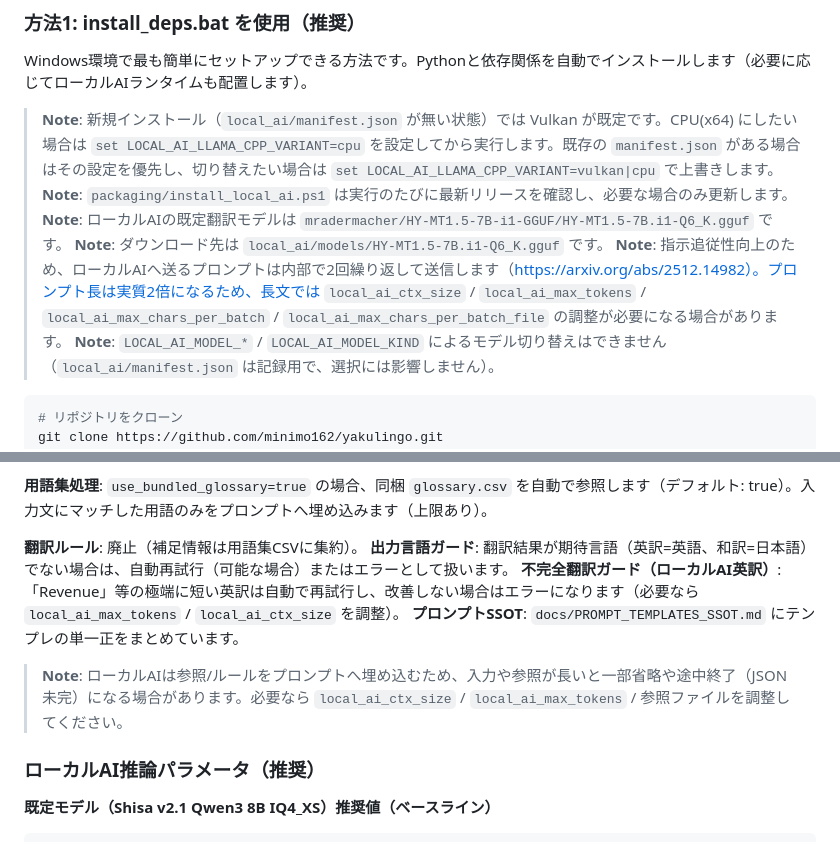
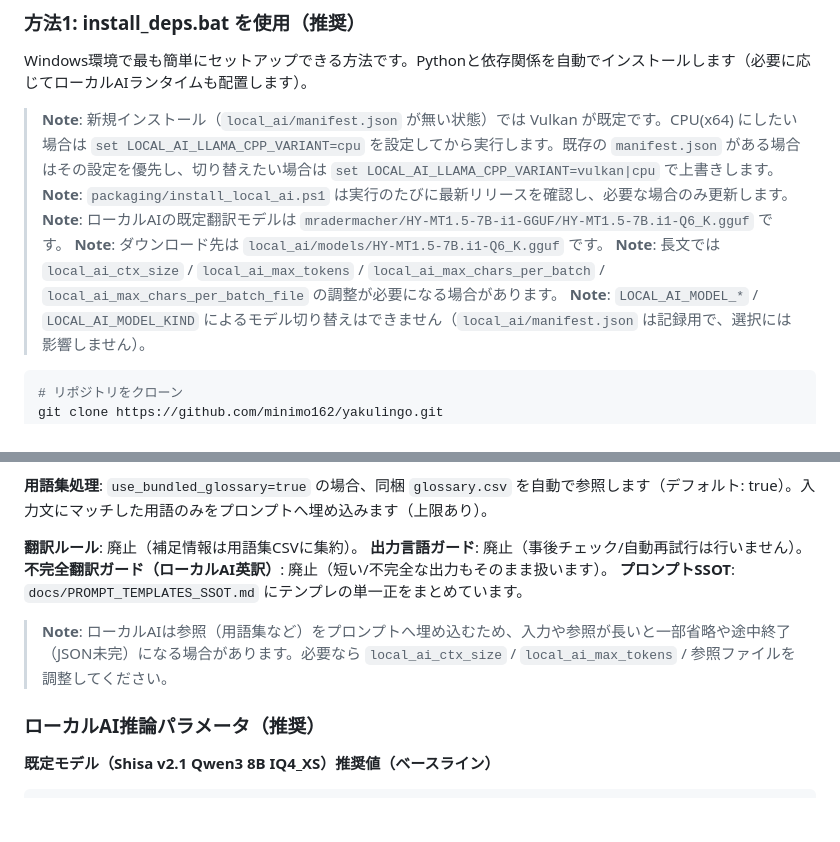
Before and after one commit to minimo162/yakulingo, a Markdown page: README.md, 2 parts joined by grey strips. Rendered like a GitHub page; blank space fills up the shorter version.

Commit message:
task-04: SSOT/READMEを実装に合わせて更新

````diff
--- a/README.md
+++ b/README.md
@@ -110,7 +110,7 @@ Windows環境で最も簡単にセットアップできる方法です。Python
 > **Note**: `packaging/install_local_ai.ps1` は実行のたびに最新リリースを確認し、必要な場合のみ更新します。
 > **Note**: ローカルAIの既定翻訳モデルは `mradermacher/HY-MT1.5-7B-i1-GGUF/HY-MT1.5-7B.i1-Q6_K.gguf` です。
 > **Note**: ダウンロード先は `local_ai/models/HY-MT1.5-7B.i1-Q6_K.gguf` です。
-> **Note**: 指示追従性向上のため、ローカルAIへ送るプロンプトは内部で2回繰り返して送信します（https://arxiv.org/abs/2512.14982）。プロンプト長は実質2倍になるため、長文では `local_ai_ctx_size` / `local_ai_max_tokens` / `local_ai_max_chars_per_batch` / `local_ai_max_chars_per_batch_file` の調整が必要になる場合があります。
+> **Note**: 長文では `local_ai_ctx_size` / `local_ai_max_tokens` / `local_ai_max_chars_per_batch` / `local_ai_max_chars_per_batch_file` の調整が必要になる場合があります。
 > **Note**: `LOCAL_AI_MODEL_*` / `LOCAL_AI_MODEL_KIND` によるモデル切り替えはできません（`local_ai/manifest.json` は記録用で、選択には影響しません）。
 
 ```bash
@@ -352,10 +352,10 @@ uv run python app.py
 **用語集処理**: `use_bundled_glossary=true` の場合、同梱 `glossary.csv` を自動で参照します（デフォルト: true）。入力文にマッチした用語のみをプロンプトへ埋め込みます（上限あり）。
 
  **翻訳ルール**: 廃止（補足情報は用語集CSVに集約）。
- **出力言語ガード**: 翻訳結果が期待言語（英訳=英語、和訳=日本語）でない場合は、自動再試行（可能な場合）またはエラーとして扱います。
- **不完全翻訳ガード（ローカルAI英訳）**: 「Revenue」等の極端に短い英訳は自動で再試行し、改善しない場合はエラーになります（必要なら `local_ai_max_tokens` / `local_ai_ctx_size` を調整）。
+ **出力言語ガード**: 廃止（事後チェック/自動再試行は行いません）。
+ **不完全翻訳ガード（ローカルAI英訳）**: 廃止（短い/不完全な出力もそのまま扱います）。
  **プロンプトSSOT**: `docs/PROMPT_TEMPLATES_SSOT.md` にテンプレの単一正をまとめています。
-> **Note**: ローカルAIは参照/ルールをプロンプトへ埋め込むため、入力や参照が長いと一部省略や途中終了（JSON未完）になる場合があります。必要なら `local_ai_ctx_size` / `local_ai_max_tokens` / 参照ファイルを調整してください。
+> **Note**: ローカルAIは参照（用語集など）をプロンプトへ埋め込むため、入力や参照が長いと一部省略や途中終了（JSON未完）になる場合があります。必要なら `local_ai_ctx_size` / `local_ai_max_tokens` / 参照ファイルを調整してください。
 
 ### ローカルAI推論パラメータ（推奨）
 
````
Also changed, not shown: docs/PROMPT_TEMPLATES_SSOT.md (+3 -3 lines).
